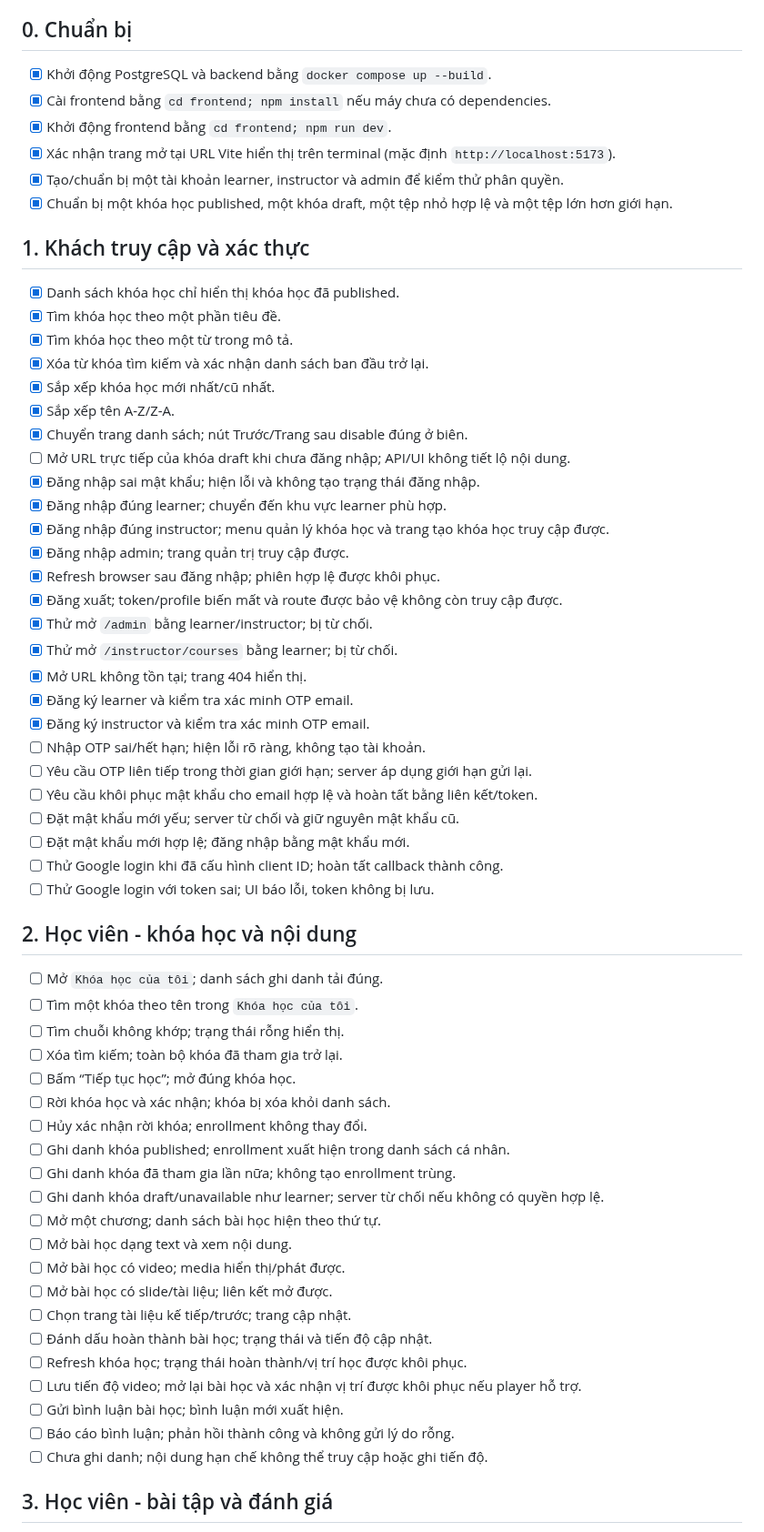
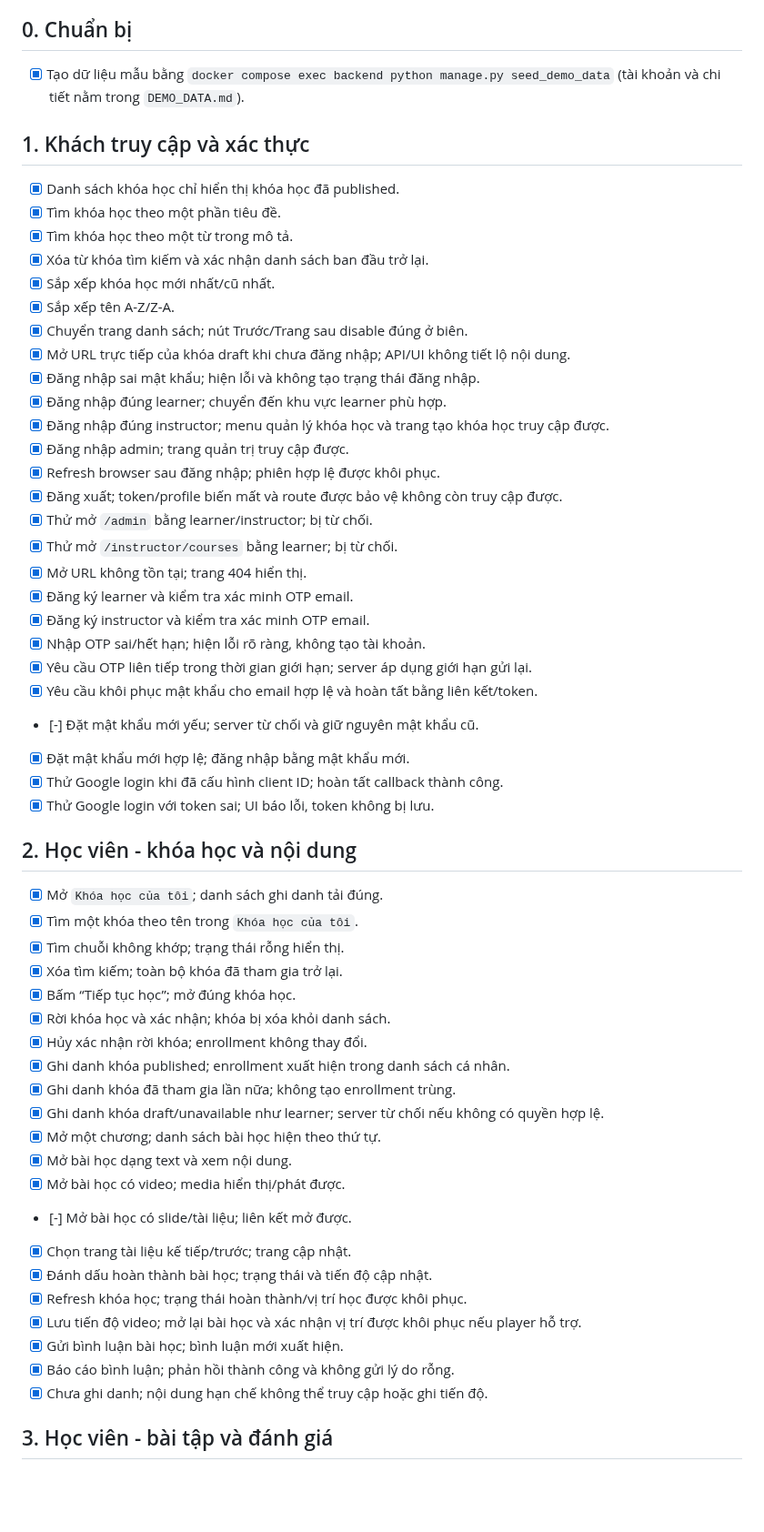
Before and after one commit to tainlp0306/DATH-261-Group-12, a Markdown page: LMS_FEATURE_CHECKLIST.md, the part around one of its changes. Shown at 91% size. GitHub-like rendering; blank space fills up the shorter version.

Commit message:
check tat ca cac tinh nang hien co, xac dinh loi can sua va toi uu

```diff
--- a/LMS_FEATURE_CHECKLIST.md
+++ b/LMS_FEATURE_CHECKLIST.md
@@ -4,12 +4,7 @@
 
 ## 0. Chuẩn bị
 
-- [X] Khởi động PostgreSQL và backend bằng `docker compose up --build`.
-- [X] Cài frontend bằng `cd frontend; npm install` nếu máy chưa có dependencies.
-- [X] Khởi động frontend bằng `cd frontend; npm run dev`.
-- [X] Xác nhận trang mở tại URL Vite hiển thị trên terminal (mặc định `http://localhost:5173`).
-- [X] Tạo/chuẩn bị một tài khoản learner, instructor và admin để kiểm thử phân quyền.
-- [X] Chuẩn bị một khóa học published, một khóa draft, một tệp nhỏ hợp lệ và một tệp lớn hơn giới hạn.
+- [x] Tạo dữ liệu mẫu bằng `docker compose exec backend python manage.py seed_demo_data` (tài khoản và chi tiết nằm trong `DEMO_DATA.md`).
 
 ## 1. Khách truy cập và xác thực
 
@@ -20,7 +15,7 @@
 - [X] Sắp xếp khóa học mới nhất/cũ nhất.
 - [X] Sắp xếp tên A-Z/Z-A.
 - [X] Chuyển trang danh sách; nút Trước/Trang sau disable đúng ở biên.
-- [ ] Mở URL trực tiếp của khóa draft khi chưa đăng nhập; API/UI không tiết lộ nội dung.
+- [X] Mở URL trực tiếp của khóa draft khi chưa đăng nhập; API/UI không tiết lộ nội dung.
 - [X] Đăng nhập sai mật khẩu; hiện lỗi và không tạo trạng thái đăng nhập.
 - [X] Đăng nhập đúng learner; chuyển đến khu vực learner phù hợp.
 - [X] Đăng nhập đúng instructor; menu quản lý khóa học và trang tạo khóa học truy cập được.
@@ -32,37 +27,37 @@
 - [X] Mở URL không tồn tại; trang 404 hiển thị.
 - [x] Đăng ký learner và kiểm tra xác minh OTP email.
 - [x] Đăng ký instructor và kiểm tra xác minh OTP email.
-- [ ] Nhập OTP sai/hết hạn; hiện lỗi rõ ràng, không tạo tài khoản.
-- [ ] Yêu cầu OTP liên tiếp trong thời gian giới hạn; server áp dụng giới hạn gửi lại.
-- [ ] Yêu cầu khôi phục mật khẩu cho email hợp lệ và hoàn tất bằng liên kết/token.
-- [ ] Đặt mật khẩu mới yếu; server từ chối và giữ nguyên mật khẩu cũ.
-- [ ] Đặt mật khẩu mới hợp lệ; đăng nhập bằng mật khẩu mới.
-- [ ] Thử Google login khi đã cấu hình client ID; hoàn tất callback thành công.
-- [ ] Thử Google login với token sai; UI báo lỗi, token không bị lưu.
+- [X] Nhập OTP sai/hết hạn; hiện lỗi rõ ràng, không tạo tài khoản.
+- [X] Yêu cầu OTP liên tiếp trong thời gian giới hạn; server áp dụng giới hạn gửi lại.
+- [X] Yêu cầu khôi phục mật khẩu cho email hợp lệ và hoàn tất bằng liên kết/token.
+- [-] Đặt mật khẩu mới yếu; server từ chối và giữ nguyên mật khẩu cũ.
+- [X] Đặt mật khẩu mới hợp lệ; đăng nhập bằng mật khẩu mới.
+- [X] Thử Google login khi đã cấu hình client ID; hoàn tất callback thành công.
+- [X] Thử Google login với token sai; UI báo lỗi, token không bị lưu.
 
 ## 2. Học viên - khóa học và nội dung
 
-- [ ] Mở `Khóa học của tôi`; danh sách ghi danh tải đúng.
-- [ ] Tìm một khóa theo tên trong `Khóa học của tôi`.
-- [ ] Tìm chuỗi không khớp; trạng thái rỗng hiển thị.
-- [ ] Xóa tìm kiếm; toàn bộ khóa đã tham gia trở lại.
-- [ ] Bấm “Tiếp tục học”; mở đúng khóa học.
-- [ ] Rời khóa học và xác nhận; khóa bị xóa khỏi danh sách.
-- [ ] Hủy xác nhận rời khóa; enrollment không thay đổi.
-- [ ] Ghi danh khóa published; enrollment xuất hiện trong danh sách cá nhân.
-- [ ] Ghi danh khóa đã tham gia lần nữa; không tạo enrollment trùng.
-- [ ] Ghi danh khóa draft/unavailable như learner; server từ chối nếu không có quyền hợp lệ.
-- [ ] Mở một chương; danh sách bài học hiện theo thứ tự.
-- [ ] Mở bài học dạng text và xem nội dung.
-- [ ] Mở bài học có video; media hiển thị/phát được.
-- [ ] Mở bài học có slide/tài liệu; liên kết mở được.
-- [ ] Chọn trang tài liệu kế tiếp/trước; trang cập nhật.
-- [ ] Đánh dấu hoàn thành bài học; trạng thái và tiến độ cập nhật.
-- [ ] Refresh khóa học; trạng thái hoàn thành/vị trí học được khôi phục.
-- [ ] Lưu tiến độ video; mở lại bài học và xác nhận vị trí được khôi phục nếu player hỗ trợ.
-- [ ] Gửi bình luận bài học; bình luận mới xuất hiện.
-- [ ] Báo cáo bình luận; phản hồi thành công và không gửi lý do rỗng.
-- [ ] Chưa ghi danh; nội dung hạn chế không thể truy cập hoặc ghi tiến độ.
+- [X] Mở `Khóa học của tôi`; danh sách ghi danh tải đúng.
+- [X] Tìm một khóa theo tên trong `Khóa học của tôi`.
+- [X] Tìm chuỗi không khớp; trạng thái rỗng hiển thị.
+- [X] Xóa tìm kiếm; toàn bộ khóa đã tham gia trở lại.
+- [X] Bấm “Tiếp tục học”; mở đúng khóa học.
+- [X] Rời khóa học và xác nhận; khóa bị xóa khỏi danh sách.
+- [X] Hủy xác nhận rời khóa; enrollment không thay đổi.
+- [X] Ghi danh khóa published; enrollment xuất hiện trong danh sách cá nhân.
+- [X] Ghi danh khóa đã tham gia lần nữa; không tạo enrollment trùng.
+- [X] Ghi danh khóa draft/unavailable như learner; server từ chối nếu không có quyền hợp lệ.
+- [X] Mở một chương; danh sách bài học hiện theo thứ tự.
+- [X] Mở bài học dạng text và xem nội dung.
+- [X] Mở bài học có video; media hiển thị/phát được.
+- [-] Mở bài học có slide/tài liệu; liên kết mở được.
+- [X] Chọn trang tài liệu kế tiếp/trước; trang cập nhật.
+- [X] Đánh dấu hoàn thành bài học; trạng thái và tiến độ cập nhật.
+- [X] Refresh khóa học; trạng thái hoàn thành/vị trí học được khôi phục.
+- [X] Lưu tiến độ video; mở lại bài học và xác nhận vị trí được khôi phục nếu player hỗ trợ.
+- [X] Gửi bình luận bài học; bình luận mới xuất hiện.
+- [X] Báo cáo bình luận; phản hồi thành công và không gửi lý do rỗng.
+- [X] Chưa ghi danh; nội dung hạn chế không thể truy cập hoặc ghi tiến độ.
 
 ## 3. Học viên - bài tập và đánh giá
 
```
Also changed, not shown: other parts of LMS_FEATURE_CHECKLIST.md (+77 -58 lines), DEMO_DATA.md (added, +35 -0 lines), image.png (added), 1 other file.
